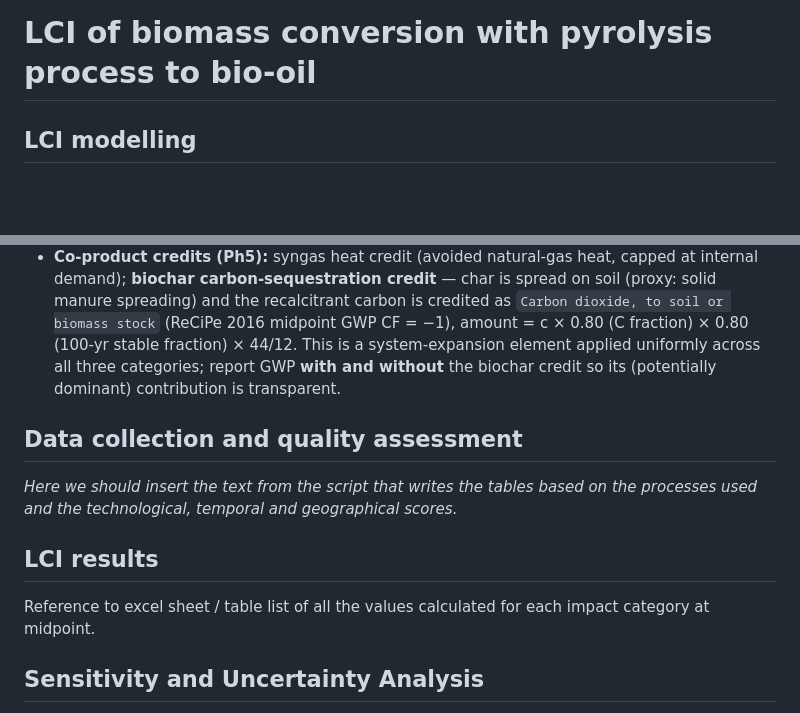
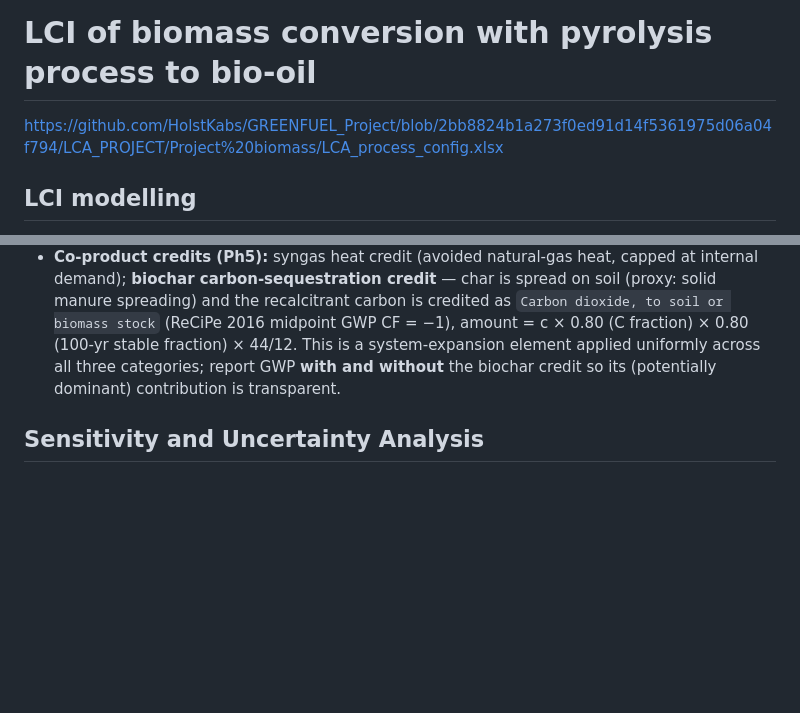
Before and after one commit to HolstKabs/GREENFUEL_Project, a Markdown page: docs/lca/LCA_reporting.md, 2 parts joined by grey strips. Rendered like a GitHub page; blank space fills up the shorter version.

Commit message:
Update LCA_reporting.md to remove outdated sections
Removed sections on data collection and LCI results from the LCA reporting document.

```diff
--- a/docs/lca/LCA_reporting.md
+++ b/docs/lca/LCA_reporting.md
@@ -68,6 +68,8 @@ Full numerical results per biomass type are available in the supplementary Excel
 
 # LCI of biomass conversion with pyrolysis process to bio-oil
 
+
+https://github.com/HolstKabs/GREENFUEL_Project/blob/2bb8824b1a273f0ed91d14f5361975d06a04f794/LCA_PROJECT/Project%20biomass/LCA_process_config.xlsx
 ## LCI modelling
 
 - **Raw material:** category-specific feedstock supply (kept category-specific: Wood = sawmill wood-chip
@@ -90,12 +92,6 @@ Full numerical results per biomass type are available in the supplementary Excel
   the biochar credit so its (potentially dominant) contribution is transparent.
 
 
-## Data collection and quality assessment
-*Here we should insert the text from the script that writes the tables based on the processes used and the technological, temporal and geographical scores.*
-
-## LCI results
-Reference to excel sheet / table list of all the values calculated for each impact category at midpoint.
-
 ## Sensitivity and Uncertainty Analysis
 
 - Bio-oil yield should be parameterized and have a monte carlo analysis to see the difference in results.
```
